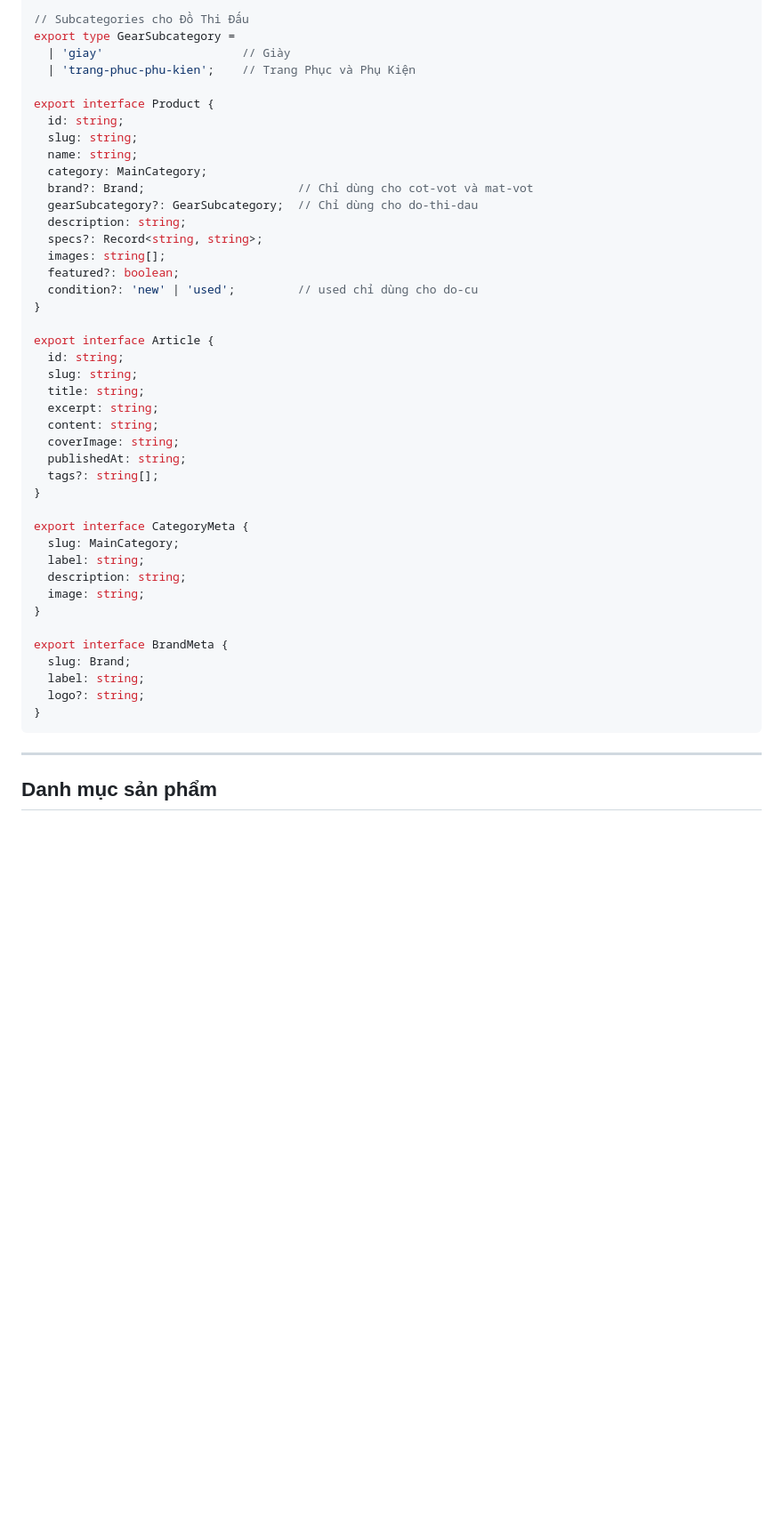
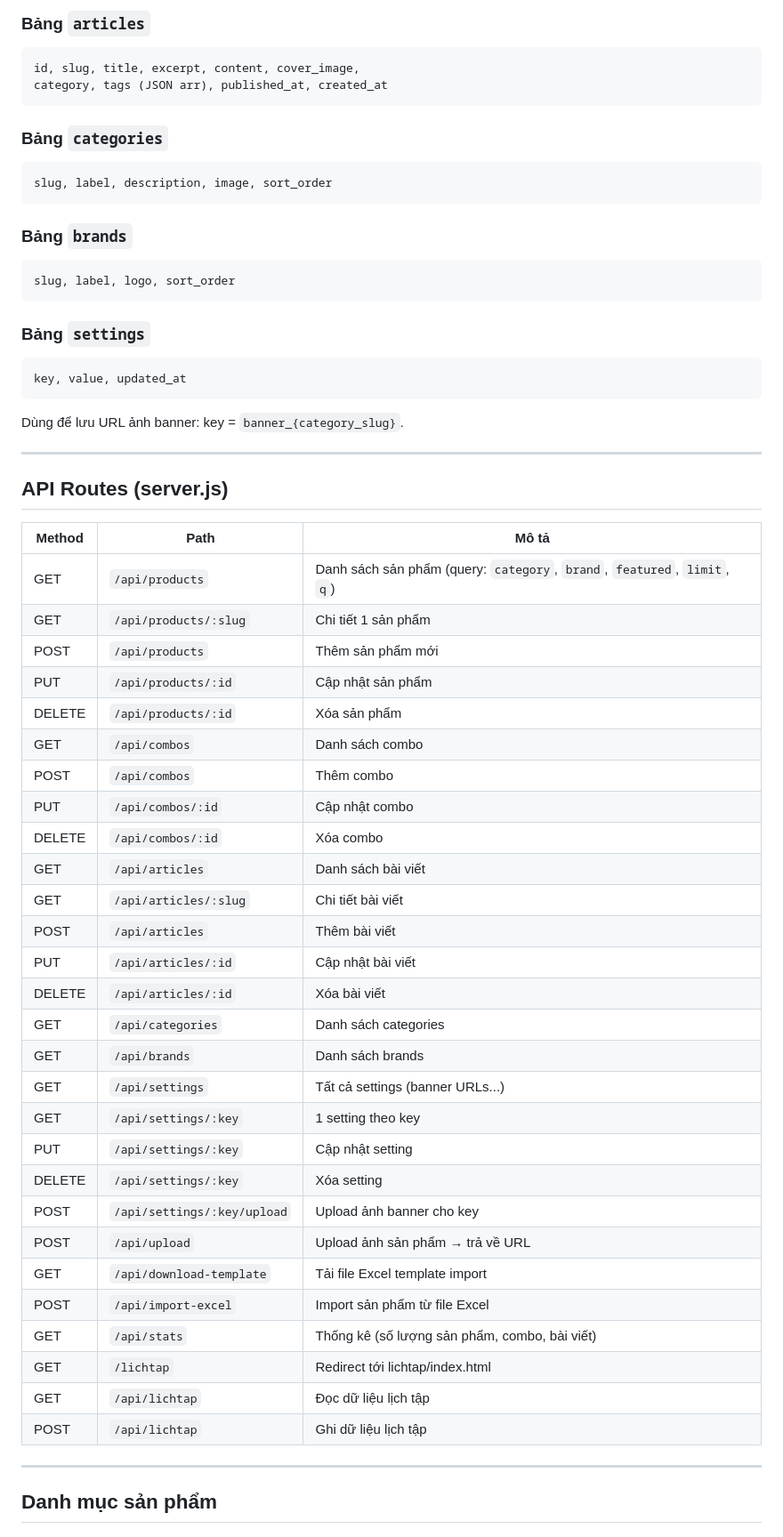
Before and after one commit to dungvuq1920-max/bongbanviet, a Markdown page: CLAUDE.md, the part around one of its changes. Shown at 89% size. GitHub-like rendering; blank space fills up the shorter version.

````diff
--- a/CLAUDE.md
+++ b/CLAUDE.md
@@ -210,47 +96,60 @@ export type Brand =
 
-// Subcategories cho Đồ Thi Đấu
-export type GearSubcategory =
-  | 'giay'                    // Giày
-  | 'trang-phuc-phu-kien';    // Trang Phục và Phụ Kiện
+### Bảng `articles`
+```
+id, slug, title, excerpt, content, cover_image,
+category, tags (JSON arr), published_at, created_at
+```
 
-export interface Product {
-  id: string;
-  slug: string;
-  name: string;
-  category: MainCategory;
-  brand?: Brand;                      // Chỉ dùng cho cot-vot và mat-vot
-  gearSubcategory?: GearSubcategory;  // Chỉ dùng cho do-thi-dau
-  description: string;
-  specs?: Record<string, string>;
-  images: string[];
-  featured?: boolean;
-  condition?: 'new' | 'used';         // used chỉ dùng cho do-cu
-}
+### Bảng `categories`
+```
+slug, label, description, image, sort_order
+```
 
-export interface Article {
-  id: string;
-  slug: string;
-  title: string;
-  excerpt: string;
-  content: string;
-  coverImage: string;
-  publishedAt: string;
-  tags?: string[];
-}
+### Bảng `brands`
+```
+slug, label, logo, sort_order
+```
 
-export interface CategoryMeta {
-  slug: MainCategory;
-  label: string;
-  description: string;
-  image: string;
-}
+### Bảng `settings`
+```
+key, value, updated_at
+```
+Dùng để lưu URL ảnh banner: key = `banner_{category_slug}`.
 
-export interface BrandMeta {
-  slug: Brand;
-  label: string;
-  logo?: string;
-}
-```
+---
+
+## API Routes (server.js)
+
+| Method | Path | Mô tả |
+|--------|------|-------|
+| GET | `/api/products` | Danh sách sản phẩm (query: `category`, `brand`, `featured`, `limit`, `q`) |
+| GET | `/api/products/:slug` | Chi tiết 1 sản phẩm |
+| POST | `/api/products` | Thêm sản phẩm mới |
+| PUT | `/api/products/:id` | Cập nhật sản phẩm |
+| DELETE | `/api/products/:id` | Xóa sản phẩm |
+| GET | `/api/combos` | Danh sách combo |
+| POST | `/api/combos` | Thêm combo |
+| PUT | `/api/combos/:id` | Cập nhật combo |
+| DELETE | `/api/combos/:id` | Xóa combo |
+| GET | `/api/articles` | Danh sách bài viết |
+| GET | `/api/articles/:slug` | Chi tiết bài viết |
+| POST | `/api/articles` | Thêm bài viết |
+| PUT | `/api/articles/:id` | Cập nhật bài viết |
+| DELETE | `/api/articles/:id` | Xóa bài viết |
+| GET | `/api/categories` | Danh sách categories |
+| GET | `/api/brands` | Danh sách brands |
+| GET | `/api/settings` | Tất cả settings (banner URLs...) |
+| GET | `/api/settings/:key` | 1 setting theo key |
+| PUT | `/api/settings/:key` | Cập nhật setting |
+| DELETE | `/api/settings/:key` | Xóa setting |
+| POST | `/api/settings/:key/upload` | Upload ảnh banner cho key |
+| POST | `/api/upload` | Upload ảnh sản phẩm → trả về URL |
+| GET | `/api/download-template` | Tải file Excel template import |
+| POST | `/api/import-excel` | Import sản phẩm từ file Excel |
+| GET | `/api/stats` | Thống kê (số lượng sản phẩm, combo, bài viết) |
+| GET | `/lichtap` | Redirect tới lichtap/index.html |
+| GET | `/api/lichtap` | Đọc dữ liệu lịch tập |
+| POST | `/api/lichtap` | Ghi dữ liệu lịch tập |
 
 ---
 
````
Also changed, not shown: other parts of CLAUDE.md (+174 -251 lines).
